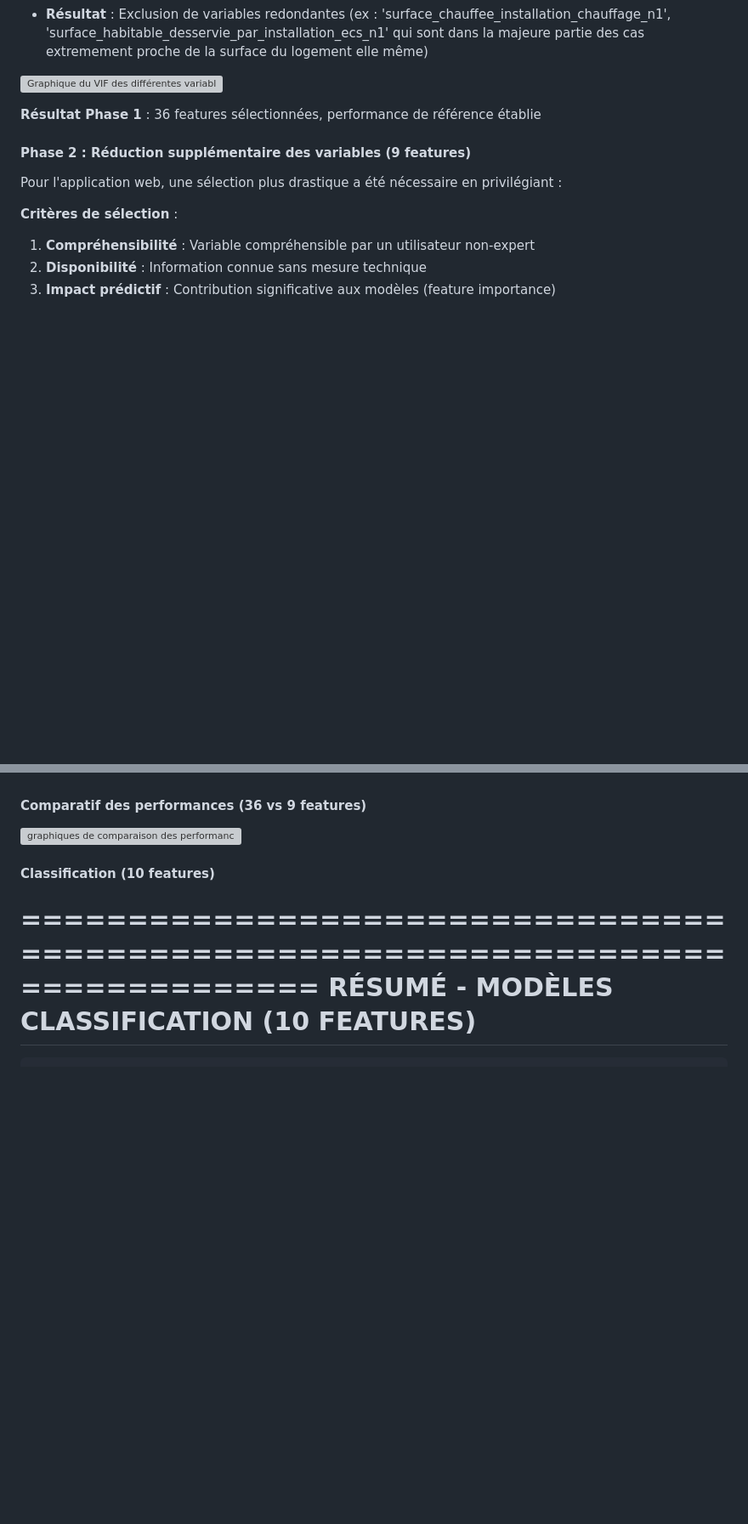
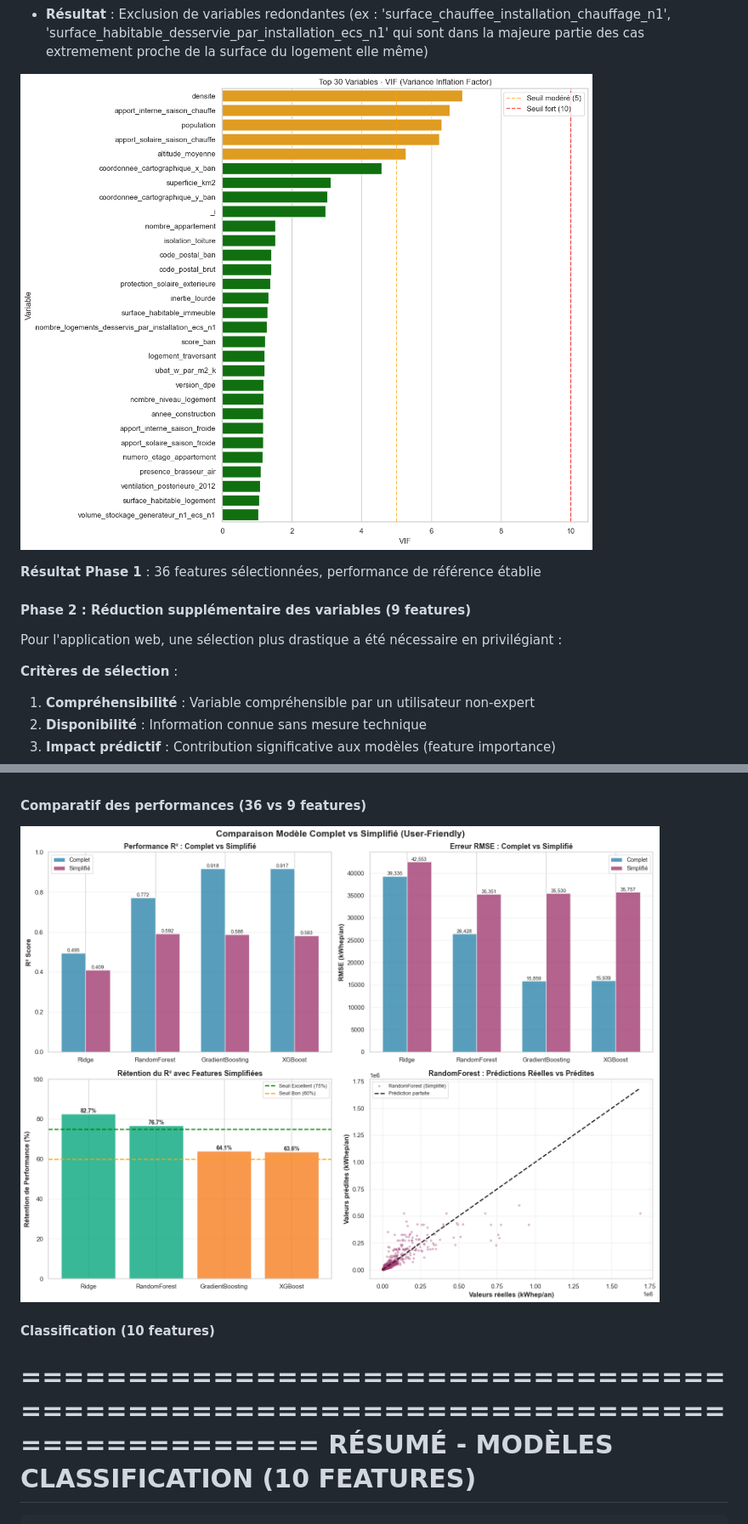
Before and after one commit to marinoo3/m2_enedis, a Markdown page: documentations/Rapport_ML.md, 2 parts joined by grey strips. Shown at 85% size. Drawn GitHub-style; blank space fills up the shorter version; grey boxes are pictures that could not be loaded.

```diff
--- a/documentations/Rapport_ML.md
+++ b/documentations/Rapport_ML.md
@@ -64,7 +64,7 @@ une fois cette étape réalisée, les variables ont été réduites d'avantage p
 'surface_habitable_desservie_par_installation_ecs_n1'
 qui sont dans la majeure partie des cas extremement proche de la surface du logement elle même)
 
-![Graphique du VIF des différentes variables](image-2.png)
+![Graphique du VIF des différentes variables](plot_VIF.png)
 
 **Résultat Phase 1** : 36 features sélectionnées, performance de référence établie
 
@@ -277,7 +277,7 @@ GradientBoosting   0.6945  0.5883     30,967    35,530     6,703    6,915    157
 
 #### Comparatif des performances (36 vs 9 features)
 
-![graphiques de comparaison des performances des deux modèles](image-3.png)
+![graphiques de comparaison des performances des deux modèles](plot_comparaison.png)
 
 
 #### **Classification (10 features)**
```
Also changed, not shown: other parts of documentations/Rapport_ML.md (+1 -1 lines).
